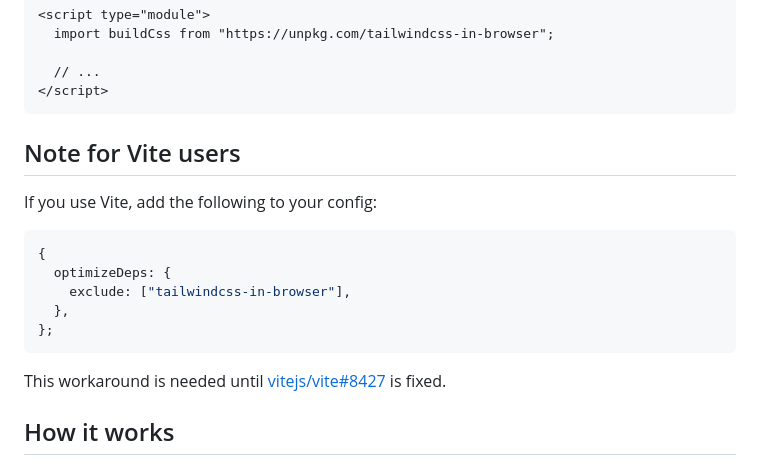
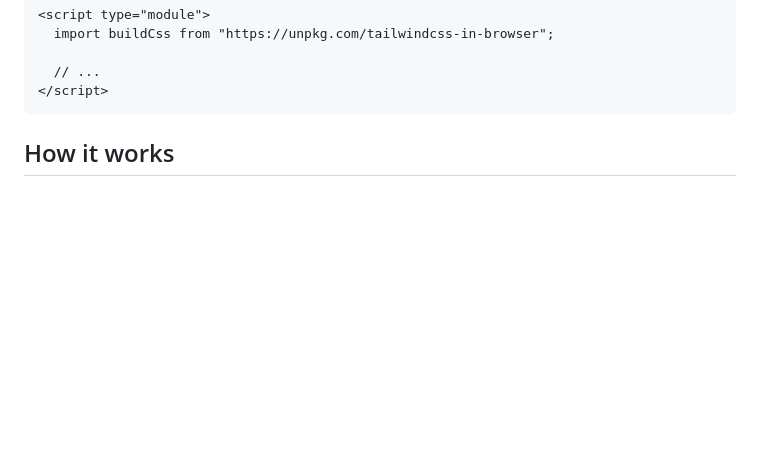
Before and after one commit to balintbrews/tailwindcss-in-browser, a Markdown page: README.md, the part around the change. GitHub-like rendering; blank space fills up the shorter version.

Commit message:
Remove old workaround note in README

````diff
--- a/README.md
+++ b/README.md
@@ -48,21 +48,6 @@ and directly in browsers:
   // ...
 </script>
 ```
-
-## Note for Vite users
-
-If you use Vite, add the following to your config:
-
-```javascript
-{
-  optimizeDeps: {
-    exclude: ["tailwindcss-in-browser"],
-  },
-};
-```
-
-This workaround is needed until
-[vitejs/vite#8427](https://github.com/vitejs/vite/issues/8427) is fixed.
 
 ## How it works
 
````
